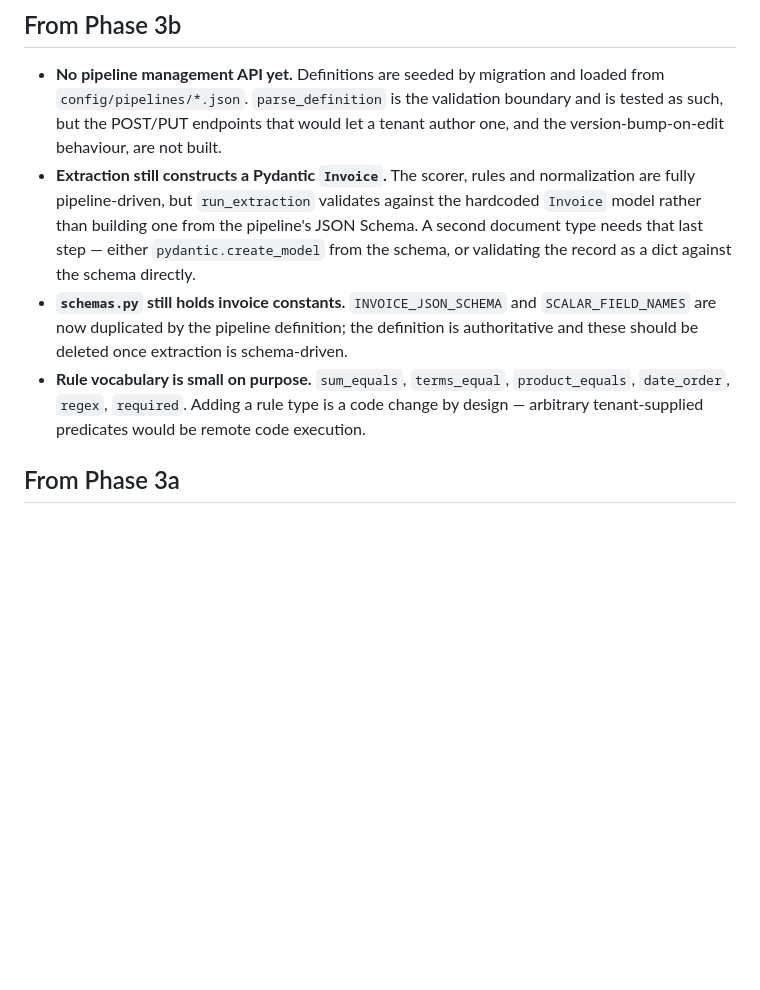
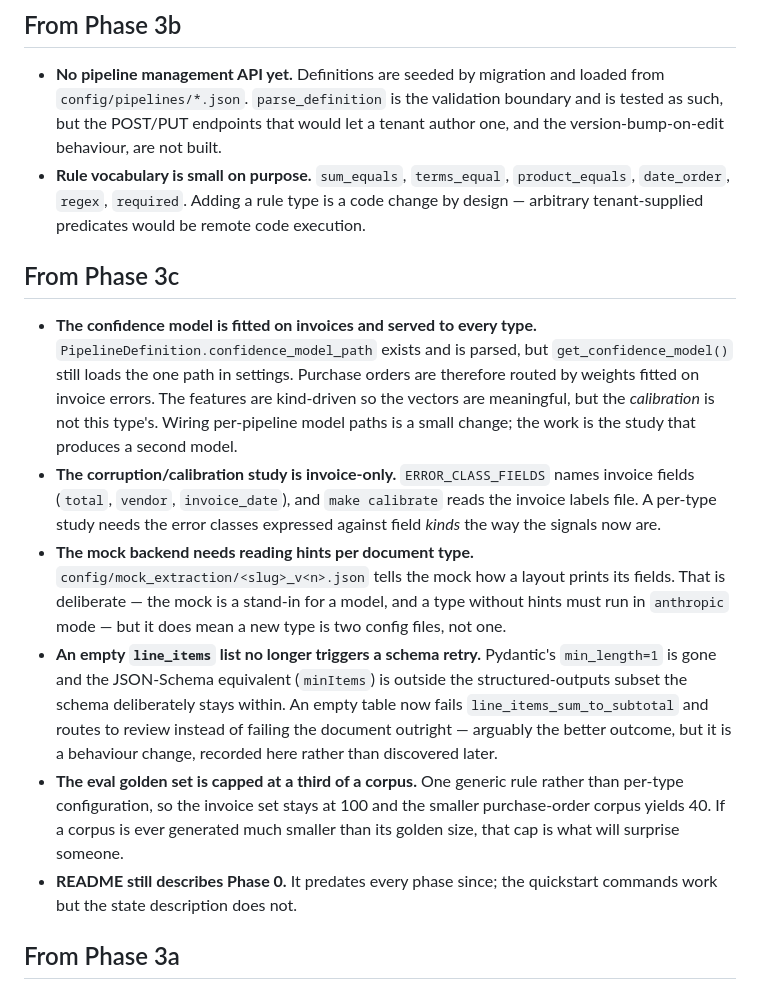
Before and after one commit to ChakriOriginals/DocFactory, a Markdown page: docs/backlog.md, the part around the change. Rendered like a GitHub page; blank space fills up the shorter version.

```diff
--- a/docs/backlog.md
+++ b/docs/backlog.md
@@ -50,20 +50,41 @@ Later-phase work spotted during earlier phases. Do not build ahead of phase.
   loaded from `config/pipelines/*.json`. `parse_definition` is the validation
   boundary and is tested as such, but the POST/PUT endpoints that would let a
   tenant author one, and the version-bump-on-edit behaviour, are not built.
-- **Extraction still constructs a Pydantic `Invoice`.** The scorer, rules and
-  normalization are fully pipeline-driven, but `run_extraction` validates
-  against the hardcoded `Invoice` model rather than building one from the
-  pipeline's JSON Schema. A second document type needs that last step —
-  either `pydantic.create_model` from the schema, or validating the record as
-  a dict against the schema directly.
-- **`schemas.py` still holds invoice constants.** `INVOICE_JSON_SCHEMA` and
-  `SCALAR_FIELD_NAMES` are now duplicated by the pipeline definition; the
-  definition is authoritative and these should be deleted once extraction is
-  schema-driven.
 - **Rule vocabulary is small on purpose.** `sum_equals`, `terms_equal`,
   `product_equals`, `date_order`, `regex`, `required`. Adding a rule type is a
   code change by design — arbitrary tenant-supplied predicates would be
   remote code execution.
+
+## From Phase 3c
+
+- **The confidence model is fitted on invoices and served to every type.**
+  `PipelineDefinition.confidence_model_path` exists and is parsed, but
+  `get_confidence_model()` still loads the one path in settings. Purchase
+  orders are therefore routed by weights fitted on invoice errors. The
+  features are kind-driven so the vectors are meaningful, but the *calibration*
+  is not this type's. Wiring per-pipeline model paths is a small change; the
+  work is the study that produces a second model.
+- **The corruption/calibration study is invoice-only.** `ERROR_CLASS_FIELDS`
+  names invoice fields (`total`, `vendor`, `invoice_date`), and
+  `make calibrate` reads the invoice labels file. A per-type study needs the
+  error classes expressed against field *kinds* the way the signals now are.
+- **The mock backend needs reading hints per document type.**
+  `config/mock_extraction/<slug>_v<n>.json` tells the mock how a layout prints
+  its fields. That is deliberate — the mock is a stand-in for a model, and a
+  type without hints must run in `anthropic` mode — but it does mean a new
+  type is two config files, not one.
+- **An empty `line_items` list no longer triggers a schema retry.** Pydantic's
+  `min_length=1` is gone and the JSON-Schema equivalent (`minItems`) is
+  outside the structured-outputs subset the schema deliberately stays within.
+  An empty table now fails `line_items_sum_to_subtotal` and routes to review
+  instead of failing the document outright — arguably the better outcome, but
+  it is a behaviour change, recorded here rather than discovered later.
+- **The eval golden set is capped at a third of a corpus.** One generic rule
+  rather than per-type configuration, so the invoice set stays at 100 and the
+  smaller purchase-order corpus yields 40. If a corpus is ever generated much
+  smaller than its golden size, that cap is what will surprise someone.
+- **README still describes Phase 0.** It predates every phase since; the
+  quickstart commands work but the state description does not.
 
 ## From Phase 3a
 
```
Also changed, not shown: docs/eval_results.md (+20 -0 lines), docs/samples/purchase_order_euro.png (added), docs/samples/purchase_order_scanned.png (added), docs/samples/purchase_order_standard.png (added), 12 other files.
